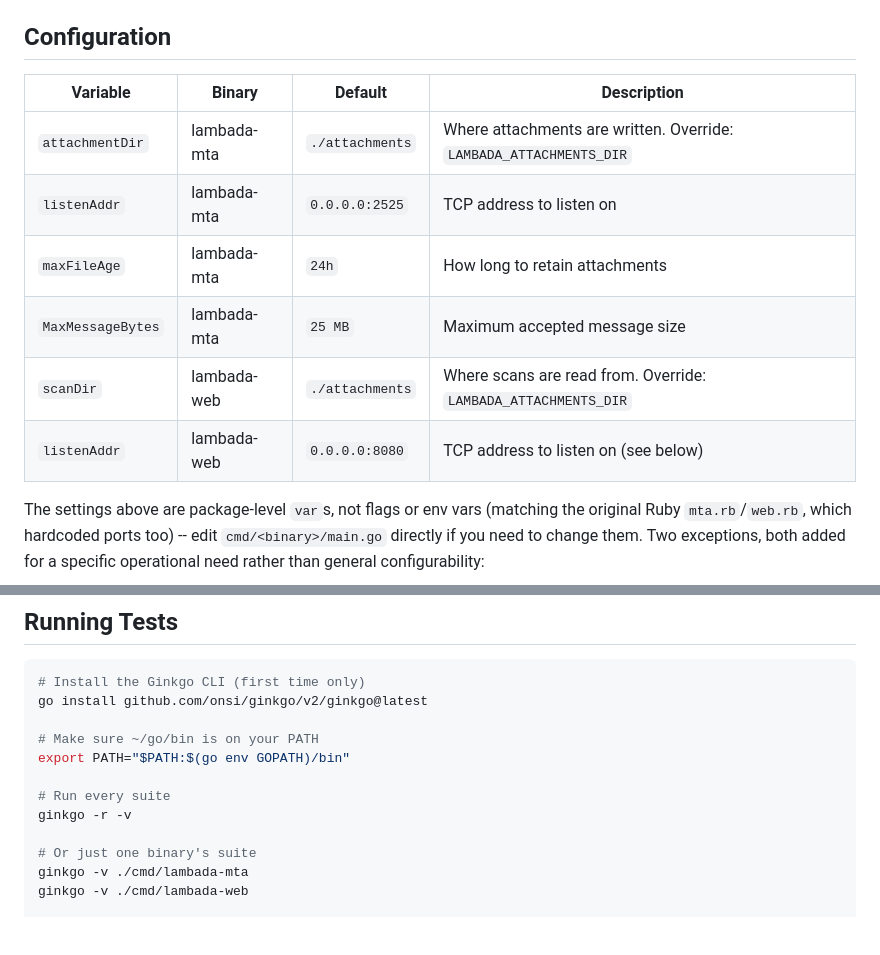
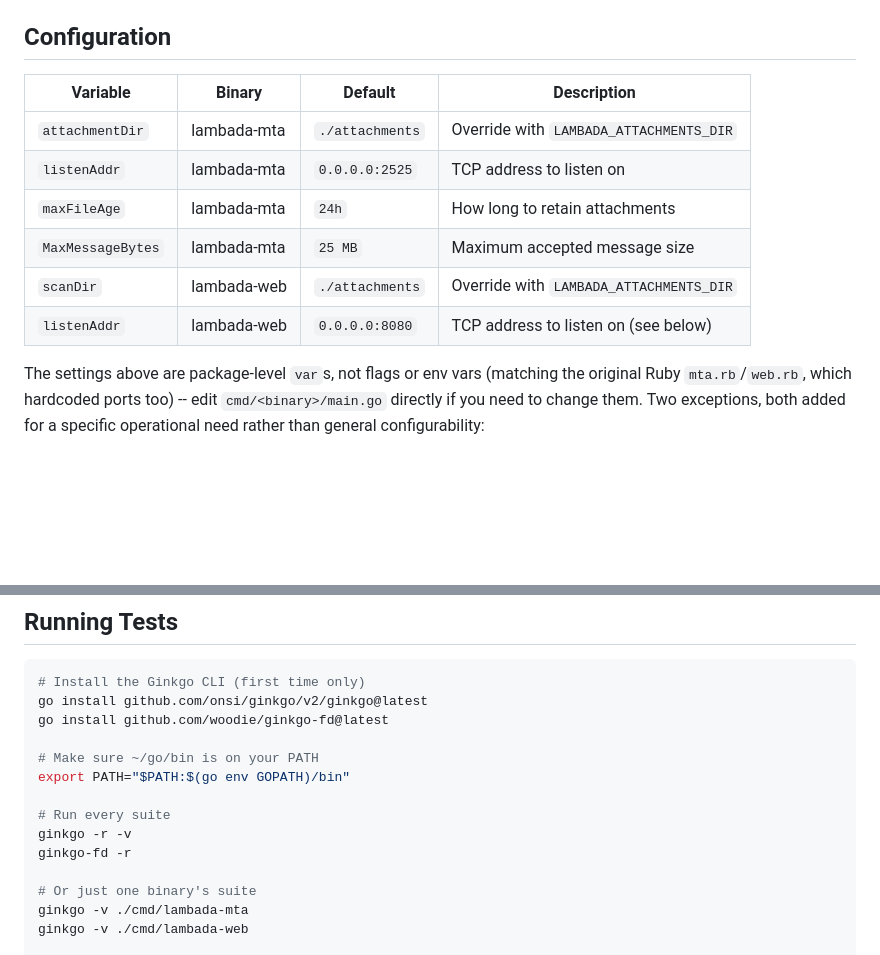
Before and after one commit to woodie/lambada, a Markdown page: docs/DEVELOPMENT.md, 2 parts joined by grey strips. GitHub-like rendering; blank space fills up the shorter version.

Commit message:
Update test frameworks.

````diff
--- a/docs/DEVELOPMENT.md
+++ b/docs/DEVELOPMENT.md
@@ -51,14 +51,14 @@ fronting it.
 
 ## Configuration
 
-| Variable          | Binary        | Default         | Description                                  |
-|--------------------|--------------|-----------------|-----------------------------------------------|
-| `attachmentDir`    | lambada-mta  | `./attachments` | Where attachments are written. Override: `LAMBADA_ATTACHMENTS_DIR` |
-| `listenAddr`       | lambada-mta  | `0.0.0.0:2525`  | TCP address to listen on                      |
-| `maxFileAge`       | lambada-mta  | `24h`           | How long to retain attachments                |
-| `MaxMessageBytes`  | lambada-mta  | `25 MB`         | Maximum accepted message size                 |
-| `scanDir`          | lambada-web  | `./attachments` | Where scans are read from. Override: `LAMBADA_ATTACHMENTS_DIR` |
-| `listenAddr`       | lambada-web  | `0.0.0.0:8080`  | TCP address to listen on (see below)          |
+| Variable          | Binary        | Default         | Description                             |
+|--------------------|--------------|-----------------|-----------------------------------------|
+| `attachmentDir`    | lambada-mta  | `./attachments` | Override with `LAMBADA_ATTACHMENTS_DIR` |
+| `listenAddr`       | lambada-mta  | `0.0.0.0:2525`  | TCP address to listen on                |
+| `maxFileAge`       | lambada-mta  | `24h`           | How long to retain attachments          |
+| `MaxMessageBytes`  | lambada-mta  | `25 MB`         | Maximum accepted message size           |
+| `scanDir`          | lambada-web  | `./attachments` | Override with `LAMBADA_ATTACHMENTS_DIR` |
+| `listenAddr`       | lambada-web  | `0.0.0.0:8080`  | TCP address to listen on (see below)    |
 
 The settings above are package-level `var`s, not flags or env vars
 (matching the original Ruby `mta.rb`/`web.rb`, which hardcoded ports too)
@@ -81,12 +81,14 @@ configurability:
 ```bash
 # Install the Ginkgo CLI (first time only)
 go install github.com/onsi/ginkgo/v2/ginkgo@latest
+go install github.com/woodie/ginkgo-fd@latest
 
 # Make sure ~/go/bin is on your PATH
 export PATH="$PATH:$(go env GOPATH)/bin"
 
 # Run every suite
 ginkgo -r -v
+ginkgo-fd -r
 
 # Or just one binary's suite
 ginkgo -v ./cmd/lambada-mta
````
